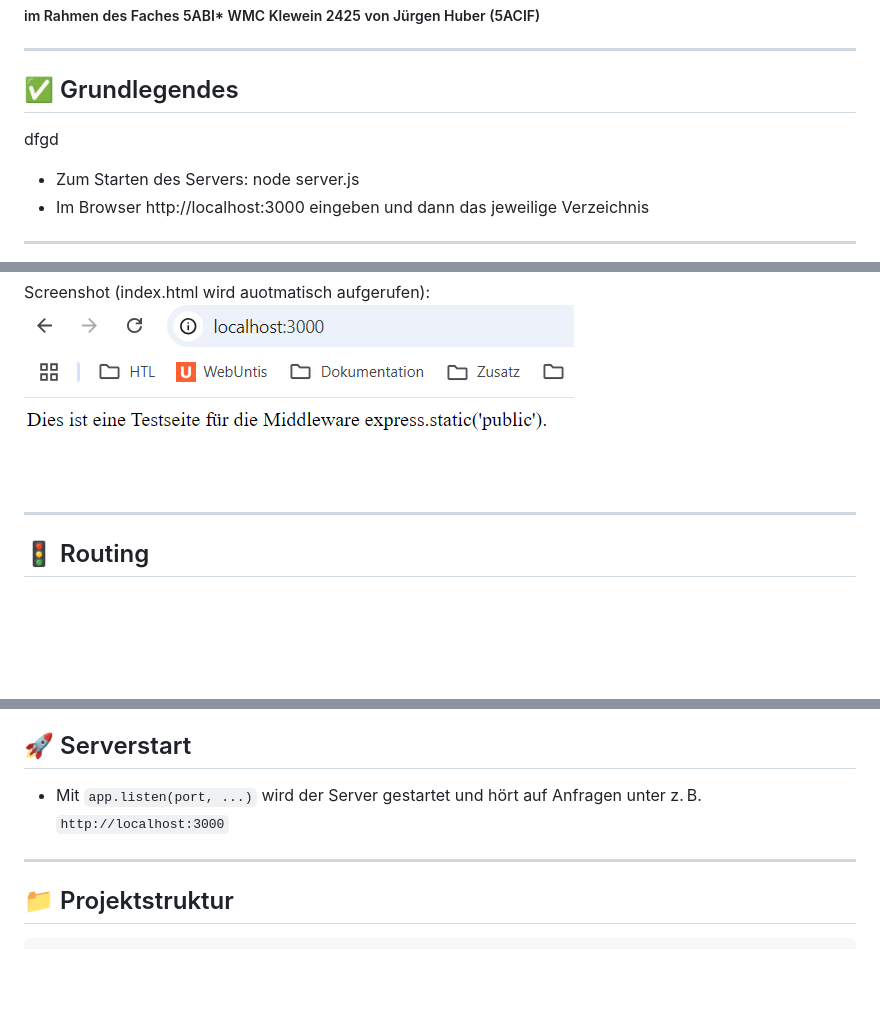
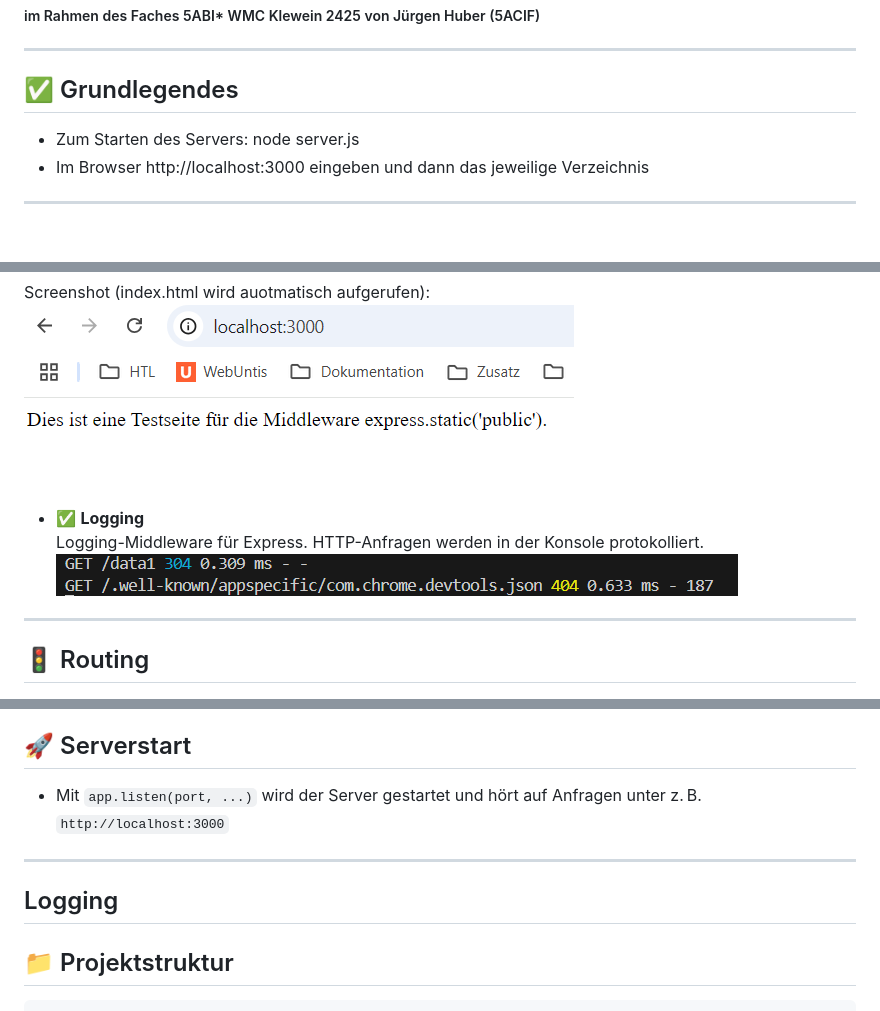
Before and after one commit to juhuber2/project_express, a Markdown page: readme.md, 3 parts joined by grey strips. GitHub-like rendering; pictures changed too: images/img_4.png (added); blank space fills up the shorter version.

Commit message:
morgan - logging

````diff
--- a/readme.md
+++ b/readme.md
@@ -3,7 +3,7 @@
 ---
 
 ## ✅ Grundlegendes
-dfgd
+
 - Zum Starten des Servers: node server.js
 - Im Browser http://localhost:3000 eingeben und dann das jeweilige Verzeichnis
 
@@ -19,6 +19,11 @@ Middleware mit `express.static('public')` zum Bereitstellen von Dateien aus dem
 
 Screenshot (index.html wird auotmatisch aufgerufen):
 ![static --> index](images/img_12.png)
+
+- ✅ **Logging**
+Logging-Middleware für Express. HTTP-Anfragen werden in der Konsole protokolliert.
+![Morgan - Logger](images/img_4.png)
+
 
 ---
 
@@ -48,6 +53,10 @@ Screenshot:
 
 ---
 
+## Logging
+
+
+
 ## 📁 Projektstruktur
 
 ```bash
````
Also changed, not shown: 1 other file.
